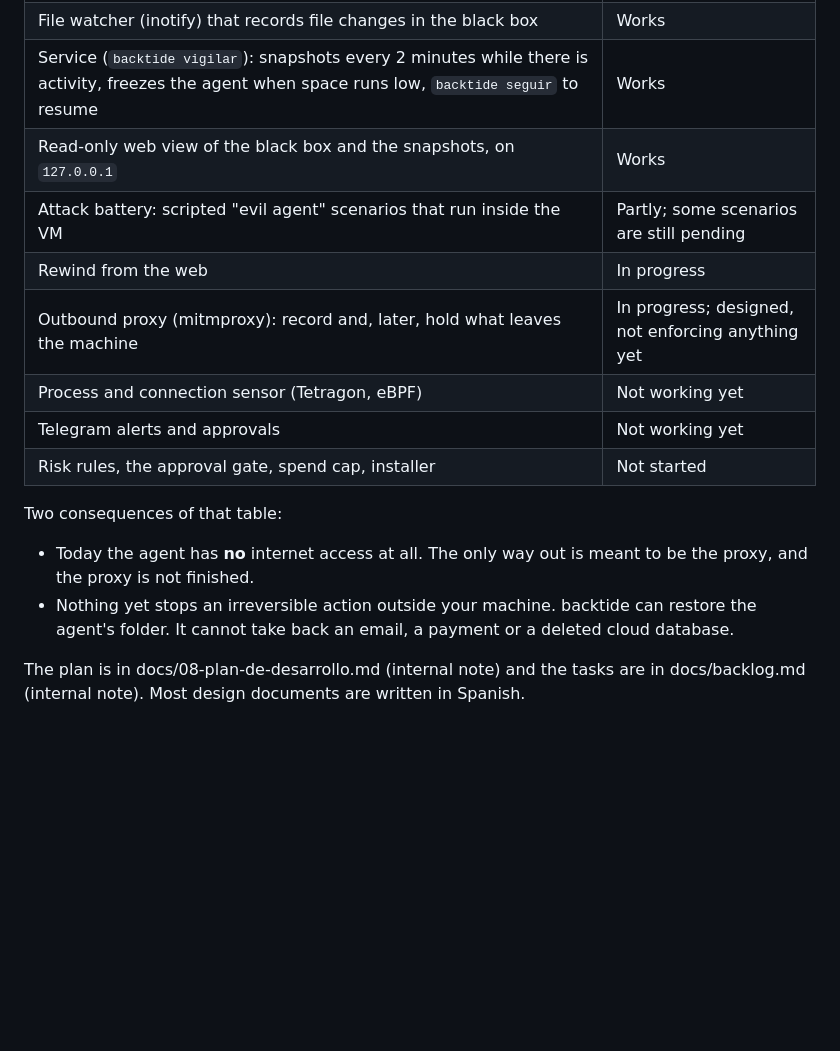
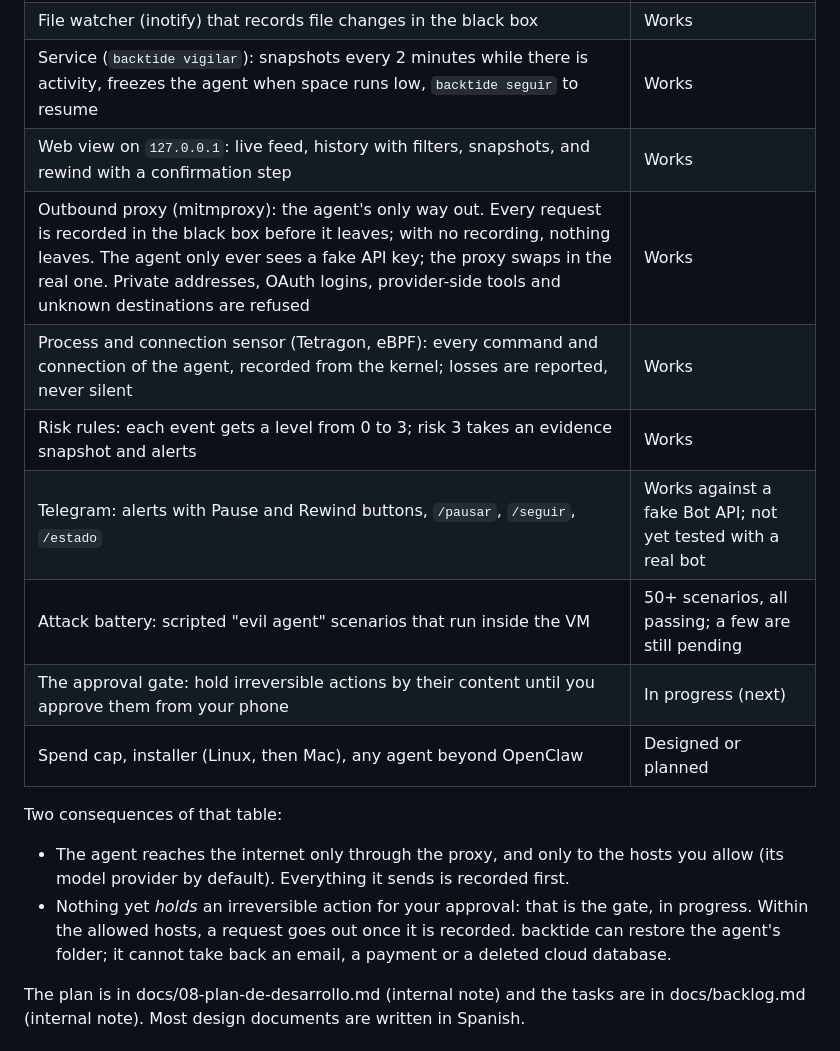
Before and after one commit to sabateguillem9/backtide, a Markdown page: README.md, the part around the change. Drawn GitHub-style; blank space fills up the shorter version.

```diff
--- a/README.md
+++ b/README.md
@@ -29,18 +29,19 @@ Developed and tested against OpenClaw, on Linux with Docker and Btrfs.
 | Disk quota for the agent, so it cannot fill the volume; the quota follows the folder across rewinds | Works |
 | File watcher (inotify) that records file changes in the black box | Works |
 | Service (`backtide vigilar`): snapshots every 2 minutes while there is activity, freezes the agent when space runs low, `backtide seguir` to resume | Works |
-| Read-only web view of the black box and the snapshots, on `127.0.0.1` | Works |
-| Attack battery: scripted "evil agent" scenarios that run inside the VM | Partly; some scenarios are still pending |
-| Rewind from the web | In progress |
-| Outbound proxy (mitmproxy): record and, later, hold what leaves the machine | In progress; designed, not enforcing anything yet |
-| Process and connection sensor (Tetragon, eBPF) | Not working yet |
-| Telegram alerts and approvals | Not working yet |
-| Risk rules, the approval gate, spend cap, installer | Not started |
+| Web view on `127.0.0.1`: live feed, history with filters, snapshots, and rewind with a confirmation step | Works |
+| Outbound proxy (mitmproxy): the agent's only way out. Every request is recorded in the black box before it leaves; with no recording, nothing leaves. The agent only ever sees a fake API key; the proxy swaps in the real one. Private addresses, OAuth logins, provider-side tools and unknown destinations are refused | Works |
+| Process and connection sensor (Tetragon, eBPF): every command and connection of the agent, recorded from the kernel; losses are reported, never silent | Works |
+| Risk rules: each event gets a level from 0 to 3; risk 3 takes an evidence snapshot and alerts | Works |
+| Telegram: alerts with Pause and Rewind buttons, `/pausar`, `/seguir`, `/estado` | Works against a fake Bot API; not yet tested with a real bot |
+| Attack battery: scripted "evil agent" scenarios that run inside the VM | 50+ scenarios, all passing; a few are still pending |
+| The approval gate: hold irreversible actions by their content until you approve them from your phone | In progress (next) |
+| Spend cap, installer (Linux, then Mac), any agent beyond OpenClaw | Designed or planned |
 
 Two consequences of that table:
 
-- Today the agent has **no** internet access at all. The only way out is meant to be the proxy, and the proxy is not finished.
-- Nothing yet stops an irreversible action outside your machine. backtide can restore the agent's folder. It cannot take back an email, a payment or a deleted cloud database.
+- The agent reaches the internet only through the proxy, and only to the hosts you allow (its model provider by default). Everything it sends is recorded first.
+- Nothing yet *holds* an irreversible action for your approval: that is the gate, in progress. Within the allowed hosts, a request goes out once it is recorded. backtide can restore the agent's folder; it cannot take back an email, a payment or a deleted cloud database.
 
 The plan is in docs/08-plan-de-desarrollo.md (internal note) and the tasks are in docs/backlog.md (internal note). Most design documents are written in Spanish.
 
```
